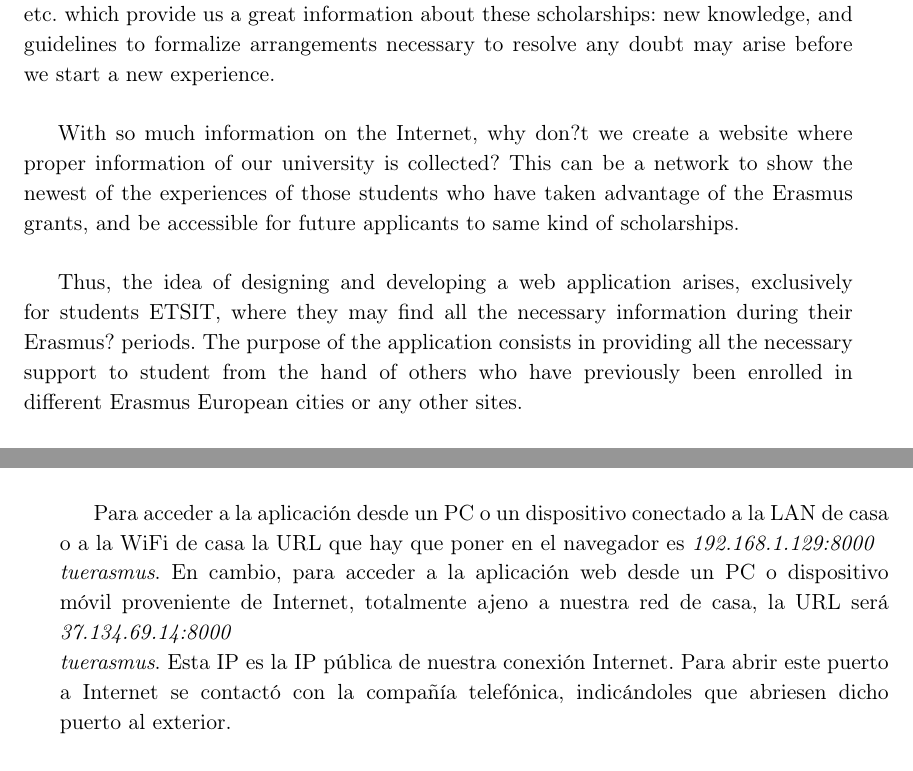
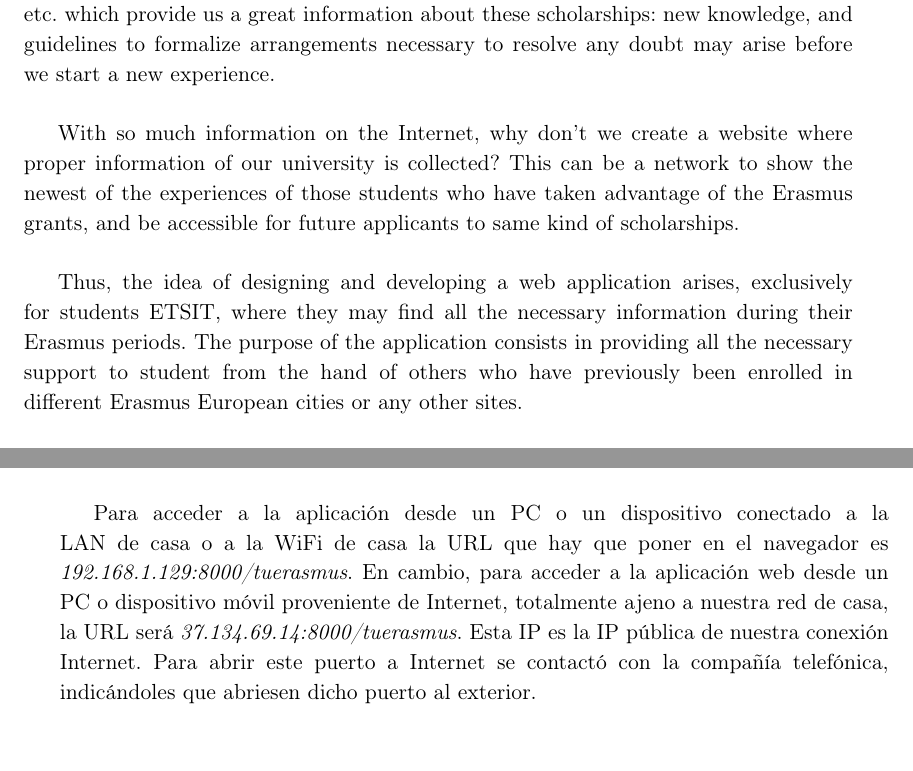
Before and after one commit to rawix/memoriaPFC, a LaTeX book (memoriaPFC/memoPFC.tex, which reads memoriaPFC/Capitulos/Despliegueyresultados.tex, memoriaPFC/General/Abstract.tex): two parts of pages 17 and 56 of 84, joined at a grey line, cut so that both start at the same text. Compiled offline with pdfLaTeX; the source files are stored in an older character set and shown here as Unicode.

Commit message:
correcciones varias

```diff
--- a/memoriaPFC/Capitulos/Despliegueyresultados.tex
+++ b/memoriaPFC/Capitulos/Despliegueyresultados.tex
@@ -26,7 +26,7 @@
 
 En esta ocasión se pretendía lanzar el propio servidor que venía instalado con Django, pero abriendo un puerto a Internet, es decir, poder llegar a este servidor desde cualquier máquina ajena a nuestra red dom\'stica. Para ello al lanzar el servidor de Django debemos indicarle el puerto y la IP en las que el servidor estará escuchando. En una \textbf{shell Unix} ejecutamos \textit{manage.py runserver 192.168.1.129:8000}.\\
 
-Para acceder a la aplicación desde un PC o un dispositivo conectado a la LAN de casa o a la WiFi de casa la URL que hay que poner en el navegador es \textit{192.168.1.129:8000\\tuerasmus}. En cambio, para acceder a la aplicación web desde un PC o dispositivo móvil proveniente de Internet, totalmente ajeno a nuestra red de casa, la URL será \textit{37.134.69.14:8000\\tuerasmus}. Esta IP es la IP pública de nuestra conexión Internet. Para abrir este puerto a Internet se contactó con la compañía telefónica, indicándoles que abriesen dicho puerto al exterior.\\
+Para acceder a la aplicación desde un PC o un dispositivo conectado a la LAN de casa o a la WiFi de casa la URL que hay que poner en el navegador es \textit{192.168.1.129:8000/tuerasmus}. En cambio, para acceder a la aplicación web desde un PC o dispositivo móvil proveniente de Internet, totalmente ajeno a nuestra red de casa, la URL será \textit{37.134.69.14:8000/tuerasmus}. Esta IP es la IP pública de nuestra conexión Internet. Para abrir este puerto a Internet se contactó con la compañía telefónica, indicándoles que abriesen dicho puerto al exterior.\\
 
 El servidor se mantuvo lanzado unas dos semanas, y unos cuantos usuarios estuvieron probando la aplicación y notificándome de los \emph{bugs} que iban obteniendo durante este periodo de pruebas. Además de reportarme los \emph{bugs} que iban encontrando, fue bastante valioso el \emph{feedback} acerca de la funcionalidad de la aplicación y de posibles mejores que se podrían aplicar.\\
 
--- a/memoriaPFC/General/Abstract.tex
+++ b/memoriaPFC/General/Abstract.tex
@@ -1,8 +1,8 @@
 \chapter{Abstract}
 The number of applicant students to Erasmus scholarship increases significantly as the years pass. That much so in the Internet we can find many websites, forums, blogs, etc. which provide us a great information about these scholarships: new knowledge, and guidelines to formalize arrangements necessary to resolve any doubt may arise before we start a new experience.\\
 
-With so much information on the Internet, why don?t we create a website where proper information of our university is collected? This can be a network to show the newest of the experiences of those students who have taken advantage of the Erasmus grants, and be accessible for future applicants to same kind of scholarships.\\
+With so much information on the Internet, why don't we create a website where proper information of our university is collected? This can be a network to show the newest of the experiences of those students who have taken advantage of the Erasmus grants, and be accessible for future applicants to same kind of scholarships.\\
 
-Thus, the idea of designing and developing a web application arises, exclusively for students ETSIT, where they may find all the necessary information during their Erasmus? periods. The purpose of the application consists in providing all the necessary support to student from the hand of others who have previously been enrolled in different Erasmus European cities or any other sites.\\
+Thus, the idea of designing and developing a web application arises, exclusively for students ETSIT, where they may find all the necessary information during their Erasmus periods. The purpose of the application consists in providing all the necessary support to student from the hand of others who have previously been enrolled in different Erasmus European cities or any other sites.\\
 
 For the development of this project some HTML5 and CSS3 resources have been used to create a website with attractive content, interesting pages being as dynamic as possible, and whose use is so intuitive and simple.\\
```
Also changed, not shown: memoriaPFC/Estilo/EstiloEnDocumento.tex (+0 -1 lines), memoriaPFC/General/Abreviaciones.tex (+0 -2 lines), memoriaPFC/General/Cita.tex (+1 -1 lines), memoriaPFC/Makefile.
